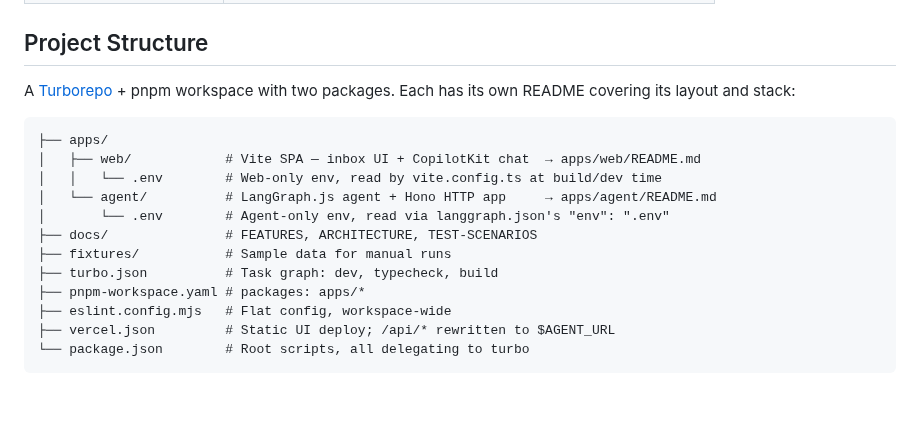
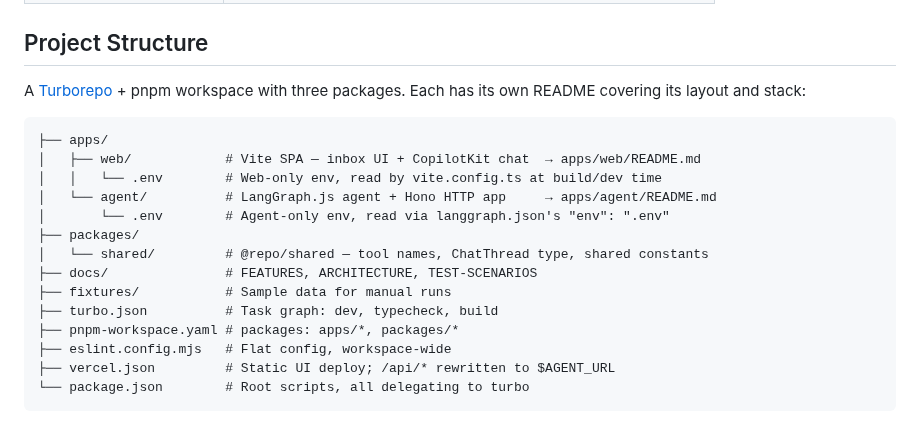
Before and after one commit to myle-agilityio/langchain-training, a Markdown page: practice-new-version/README.md, the part around the change. Drawn GitHub-style; blank space fills up the shorter version.

Commit message:
docs: update project structure in README to reflect additional package

````diff
--- a/practice-new-version/README.md
+++ b/practice-new-version/README.md
@@ -106,7 +106,7 @@ Run from the repo root — all of these go through Turborepo:
 
 ## Project Structure
 
-A [Turborepo](https://turborepo.com) + pnpm workspace with two packages. Each has its own
+A [Turborepo](https://turborepo.com) + pnpm workspace with three packages. Each has its own
 README covering its layout and stack:
 
 ```
@@ -115,10 +115,12 @@ README covering its layout and stack:
 │   │   └── .env        # Web-only env, read by vite.config.ts at build/dev time
 │   └── agent/          # LangGraph.js agent + Hono HTTP app     → apps/agent/README.md
 │       └── .env        # Agent-only env, read via langgraph.json's "env": ".env"
+├── packages/
+│   └── shared/         # @repo/shared — tool names, ChatThread type, shared constants
 ├── docs/               # FEATURES, ARCHITECTURE, TEST-SCENARIOS
 ├── fixtures/           # Sample data for manual runs
 ├── turbo.json          # Task graph: dev, typecheck, build
-├── pnpm-workspace.yaml # packages: apps/*
+├── pnpm-workspace.yaml # packages: apps/*, packages/*
 ├── eslint.config.mjs   # Flat config, workspace-wide
 ├── vercel.json         # Static UI deploy; /api/* rewritten to $AGENT_URL
 └── package.json        # Root scripts, all delegating to turbo
````
